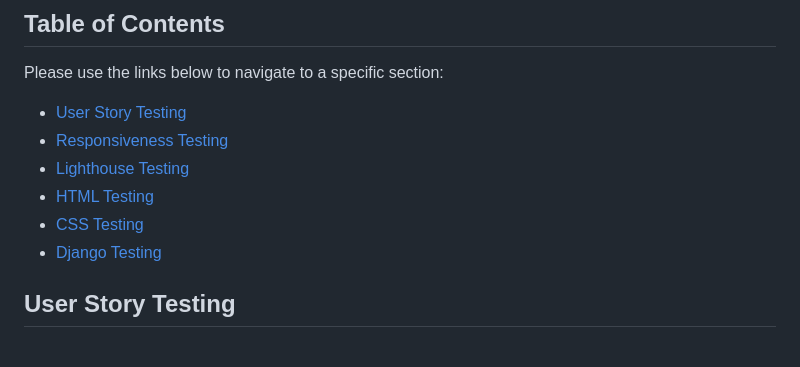
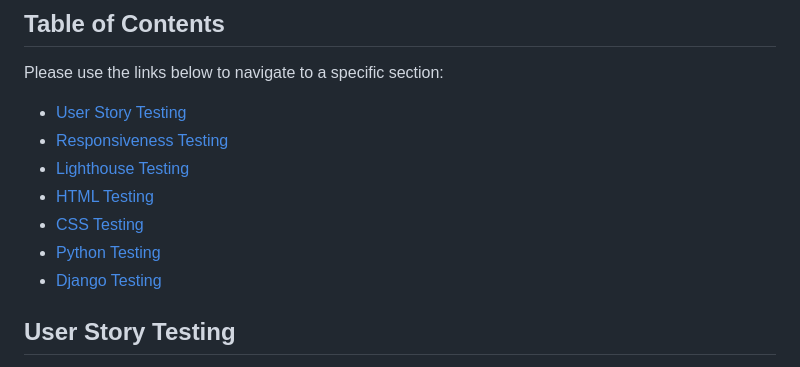
Before and after one commit to mturner1158/talent-hub, a Markdown page: testing.md, the part around the change. Drawn GitHub-style.

Commit message:
added python testing to table of contents

```diff
--- a/testing.md
+++ b/testing.md
@@ -9,6 +9,7 @@ Please use the links below to navigate to a specific section:
 * [Lighthouse Testing](#lighthouse-testing)
 * [HTML Testing](#html-testing)
 * [CSS Testing](#css-testing)
+* [Python Testing](#python-testing)
 * [Django Testing](#django-testcase)
 
 ## User Story Testing
```
